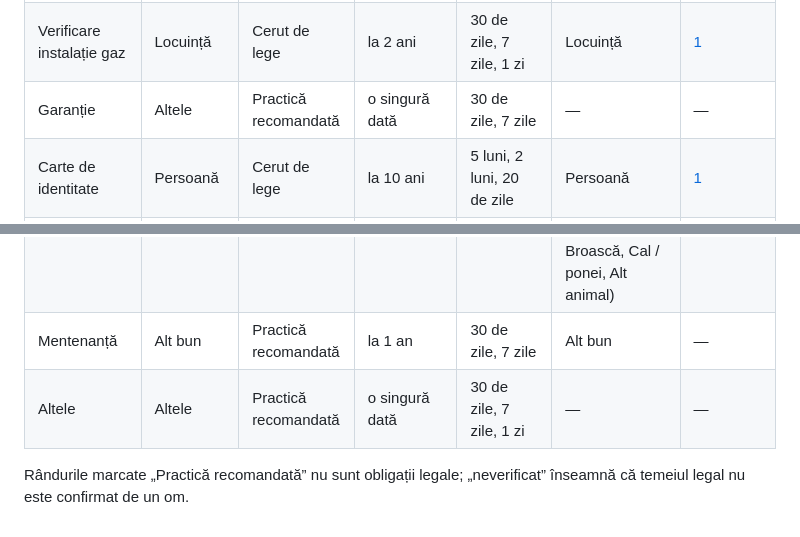
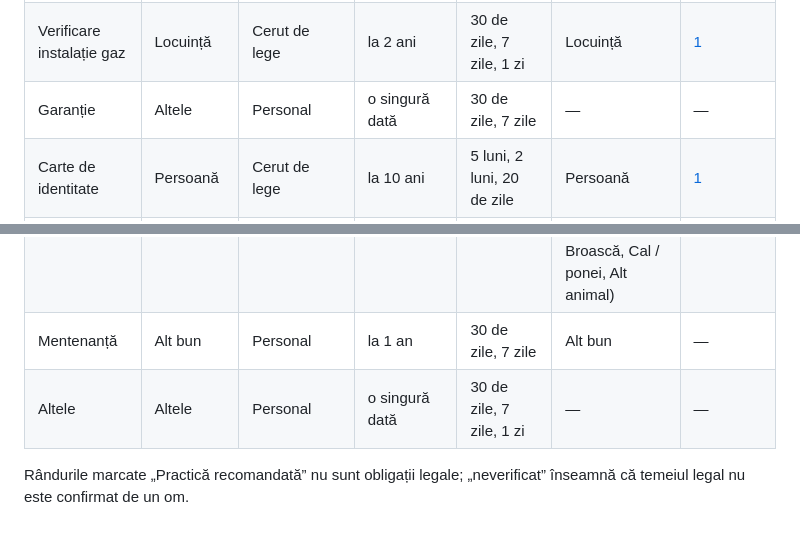
Before and after one commit to CretC/ciclio-site, a Markdown page: catalog.md, 2 parts joined by grey strips. Drawn GitHub-style.

Commit message:
Add basis 'personal' to the catalog so the group 'Yours' is not empty (L16)
Co-Authored-By: Claude Sonnet 5.5 <noreply@anthropic.com>

```diff
--- a/catalog.md
+++ b/catalog.md
@@ -14,7 +14,7 @@ Generat din catalog; nu edita de mână. Informații orientative, nu consultanț
 | Amendă | Altele | Cerut de lege | o singură dată | 10 zile, 5 zile, 2 zile | — | neverificat |
 | Revizie centrală termică | Locuință | Practică recomandată | la 1 an | 30 de zile, 7 zile, 1 zi | Locuință | — |
 | Verificare instalație gaz | Locuință | Cerut de lege | la 2 ani | 30 de zile, 7 zile, 1 zi | Locuință | [1](https://www.ppcenergy.ro/wp-content/uploads/ord-96-2023.pdf) |
-| Garanție | Altele | Practică recomandată | o singură dată | 30 de zile, 7 zile | — | — |
+| Garanție | Altele | Personal | o singură dată | 30 de zile, 7 zile | — | — |
 | Carte de identitate | Persoană | Cerut de lege | la 10 ani | 5 luni, 2 luni, 20 de zile | Persoană | [1](https://www.avocatnet.ro/articol_27793/Cartea-de-identitate-ce-obligatii-iti-creeaza-acest-document.html) |
 | Pașaport | Persoană | Practică recomandată | la 10 ani | 3 luni, 1 lună, 7 zile | Persoană | [1](https://legislatie.just.ro/Public/DetaliiDocument/63704) |
 | Permis de conducere | Persoană | Cerut de lege | la 10 ani | 3 luni, 1 lună, 7 zile | Persoană | neverificat |
@@ -26,7 +26,7 @@ Generat din catalog; nu edita de mână. Informații orientative, nu consultanț
 | Pașaport UE pentru animale de companie | Animale de companie | Practică recomandată | o singură dată | 30 de zile, 7 zile | — | — |
 | Asigurare pentru animal de companie | Animale de companie | Practică recomandată | la 1 an | 30 de zile, 7 zile, 1 zi | — | — |
 | Control veterinar | Animale de companie | Practică recomandată | la 1 an | 14 zile, 3 zile, 1 zi | Animal de companie (Dihor, Hamster, Iepure, Cobai, Chinchilla, Șoarece / șobolan, Papagal, Canar, Perușă, Șarpe, Țestoasă, Șopârlă / gecko, Broască, Cal / ponei, Alt animal) | — |
-| Mentenanță | Alt bun | Practică recomandată | la 1 an | 30 de zile, 7 zile | Alt bun | — |
-| Altele | Altele | Practică recomandată | o singură dată | 30 de zile, 7 zile, 1 zi | — | — |
+| Mentenanță | Alt bun | Personal | la 1 an | 30 de zile, 7 zile | Alt bun | — |
+| Altele | Altele | Personal | o singură dată | 30 de zile, 7 zile, 1 zi | — | — |
 
 Rândurile marcate „Practică recomandată” nu sunt obligații legale; „neverificat” înseamnă că temeiul legal nu este confirmat de un om.
```
